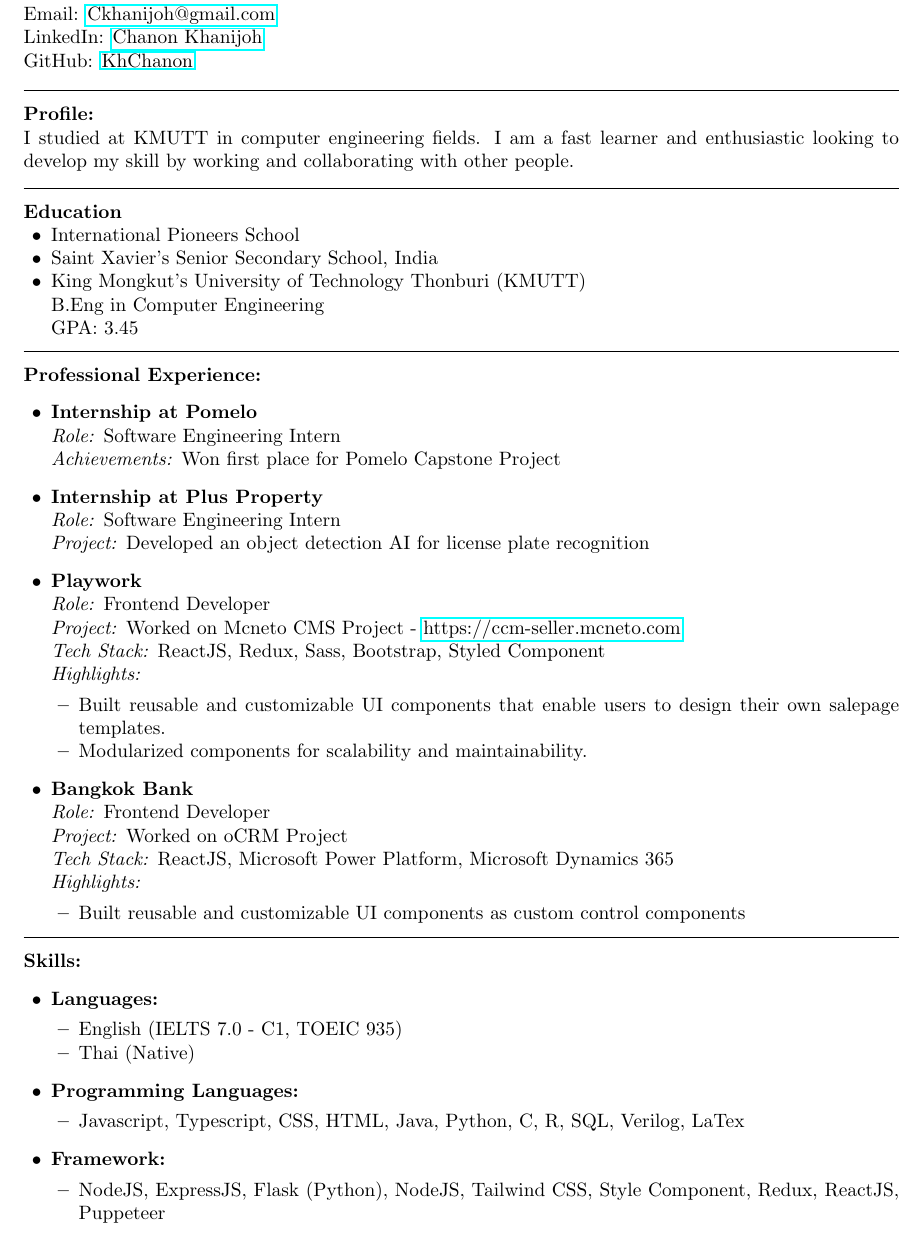
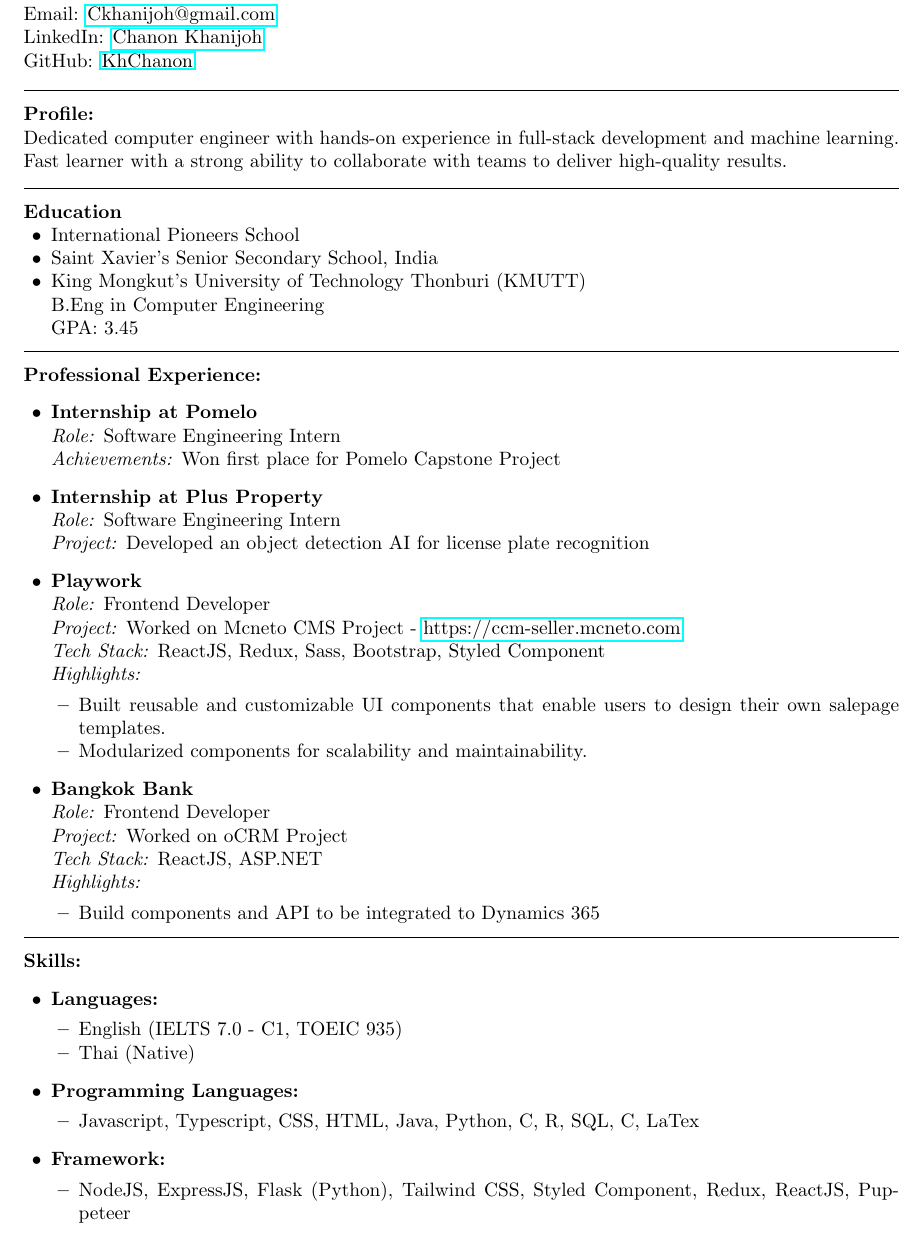
Before and after one commit to KhChanon/MyCV, a LaTeX CV (cv.tex): part of page 1 of 2, cut so that both start at the same text. Compiled offline with pdfLaTeX.

Commit message:
Update CV to enhance profile summary and correct technical skills

```diff
--- a/cv.tex
+++ b/cv.tex
@@ -25,7 +25,7 @@ GitHub: \href{https://github.com/KhChanon}{KhChanon} \\
 
 \noindent
 \textbf{Profile:} \\
-I studied at KMUTT in computer engineering fields. I am a fast learner and enthusiastic looking to develop my skill by working and collaborating with other people.
+Dedicated computer engineer with hands-on experience in full-stack development and machine learning. Fast learner with a strong ability to collaborate with teams to deliver high-quality results.
 
 \vspace{0.3cm}
 \hrule
@@ -64,10 +64,10 @@ I studied at KMUTT in computer engineering fields. I am a fast learner and enthu
     \item \textbf{Bangkok Bank} \\
           \textit{Role:} Frontend Developer \\
           \textit{Project:} Worked on oCRM Project \\
-          \textit{Tech Stack:} ReactJS, Microsoft Power Platform, Microsoft Dynamics 365 \\
+          \textit{Tech Stack:} ReactJS, ASP.NET \\
           \textit{Highlights:}
           \begin{itemize}[leftmargin=0.5cm, noitemsep, topsep=0pt]
-              \item Built reusable and customizable UI components as custom control components
+              \item Build components and API to be integrated to Dynamics 365
           \end{itemize}
 \end{itemize}
 
@@ -84,11 +84,11 @@ I studied at KMUTT in computer engineering fields. I am a fast learner and enthu
           \end{itemize}
     \item \textbf{Programming Languages:}
           \begin{itemize}[leftmargin=0.5cm, noitemsep, topsep=0pt]
-              \item Javascript, Typescript, CSS, HTML, Java, Python, C, R, SQL, Verilog, LaTex
+              \item Javascript, Typescript, CSS, HTML, Java, Python, C, R, SQL, C#, LaTex
           \end{itemize}
     \item \textbf{Framework:}
           \begin{itemize}[leftmargin=0.5cm, noitemsep, topsep=0pt]
-              \item NodeJS, ExpressJS, Flask (Python), NodeJS, Tailwind CSS, Style Component,
+              \item NodeJS, ExpressJS, Flask (Python), Tailwind CSS, Styled Component,
                     Redux, ReactJS, Puppeteer
           \end{itemize}
     \item \textbf{Database:}
```
Also changed, not shown: cv.pdf, cv.tex (6 more changed lines).
